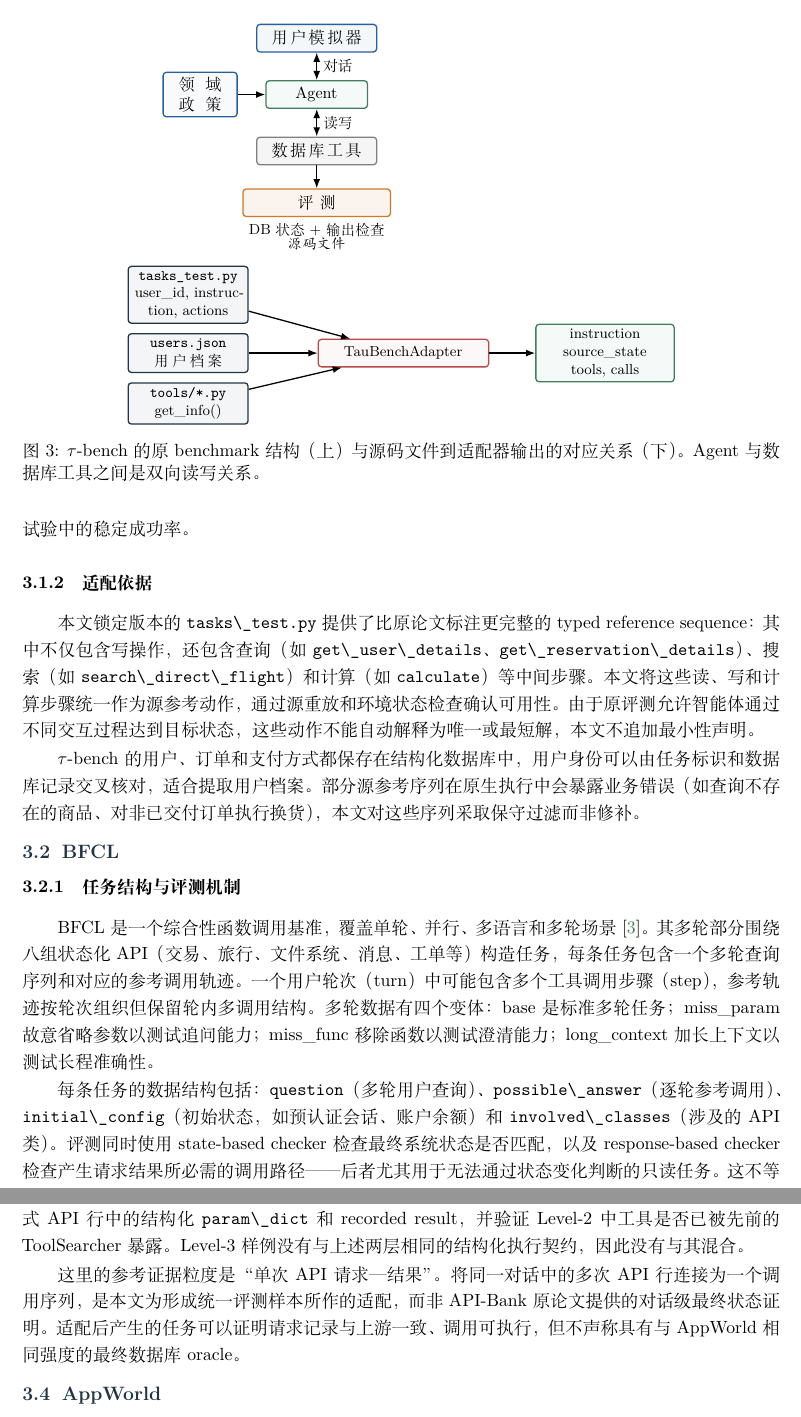
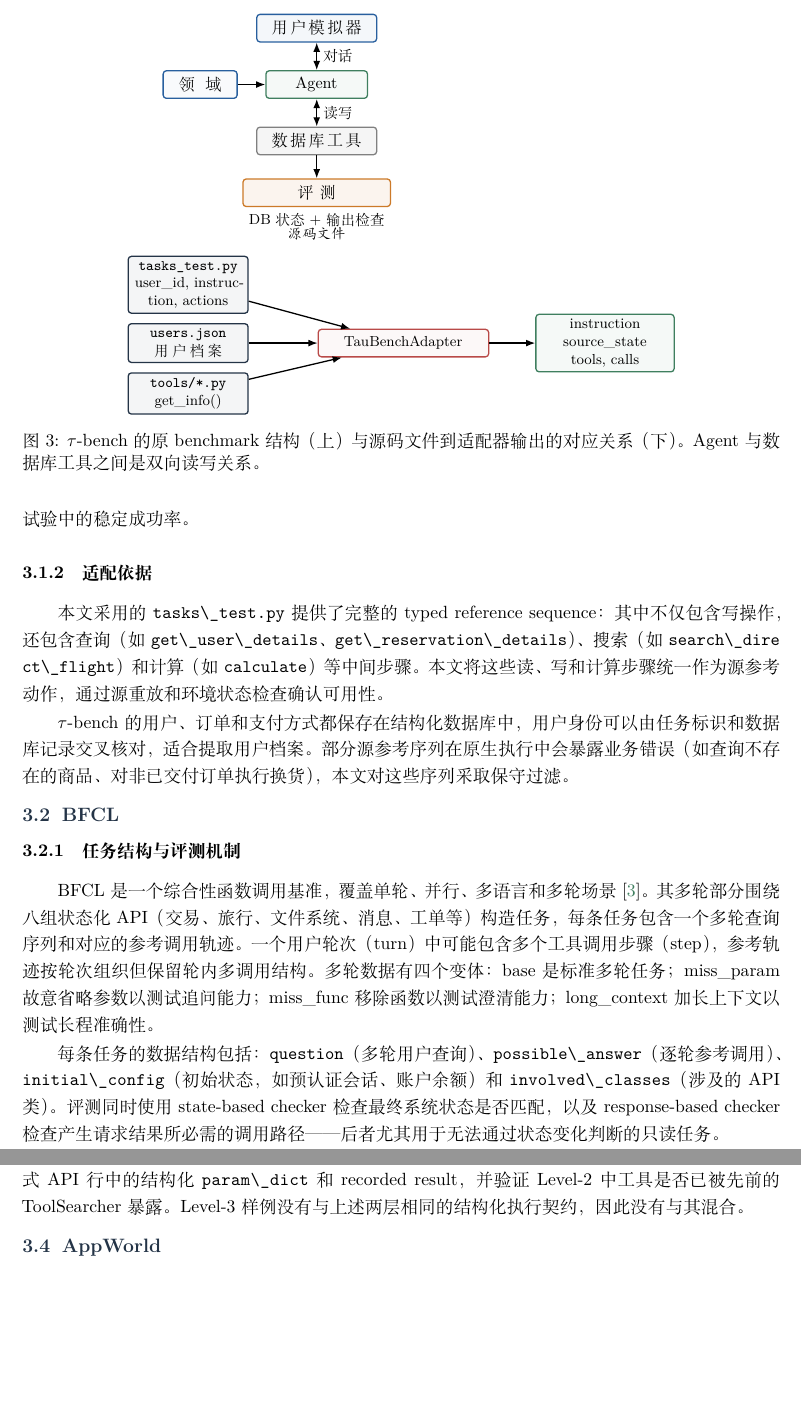
Before and after one commit to zjncs/report, a LaTeX document (main.tex, which reads manuscript/sections/03_source_analysis.tex): two parts of pages 5 and 7 of 20, joined at a grey line, cut so that both start at the same text, the shorter picture padded with empty space. Compiled offline with XeLaTeX.

Commit message:
改了·

```diff
--- a/manuscript/sections/03_source_analysis.tex
+++ b/manuscript/sections/03_source_analysis.tex
@@ -28,7 +28,7 @@ $\tau$-bench 面向航空和零售客服场景\citep{yao2025taubench}。每个
     % --- 上层：原 benchmark 结构 ---
     \node[userbox] (user) {用户模拟器};
     \node[agentbox, below=6mm of user] (agent) {Agent};
-    \node[box, draw=RPLBlue, fill=RPLBlue!3, text width=1.4cm, left=6mm of agent] (policy) {领域政策};
+    \node[box, draw=RPLBlue, fill=RPLBlue!3, text width=1.4cm, left=6mm of agent] (policy) {领域};
     \node[dbbox, below=6mm of agent] (db) {数据库工具};
     \node[evalbox, below=5mm of db] (eval) {评测};
     \node[font=\footnotesize, below=0mm of eval, text width=3cm, align=center] {DB 状态 + 输出检查};
@@ -60,9 +60,9 @@ $\tau$-bench 面向航空和零售客服场景\citep{yao2025taubench}。每个
 
 \subsubsection{适配依据}
 
-本文锁定版本的 \code{tasks\_test.py} 提供了比原论文标注更完整的 typed reference sequence：其中不仅包含写操作，还包含查询（如 \code{get\_user\_details}、\code{get\_reservation\_details}）、搜索（如 \code{search\_direct\_flight}）和计算（如 \code{calculate}）等中间步骤。本文将这些读、写和计算步骤统一作为源参考动作，通过源重放和环境状态检查确认可用性。由于原评测允许智能体通过不同交互过程达到目标状态，这些动作不能自动解释为唯一或最短解，本文不追加最小性声明。
+本文采用的 \code{tasks\_test.py} 提供了完整的 typed reference sequence：其中不仅包含写操作，还包含查询（如 \code{get\_user\_details}、\code{get\_reservation\_details}）、搜索（如 \code{search\_direct\_flight}）和计算（如 \code{calculate}）等中间步骤。本文将这些读、写和计算步骤统一作为源参考动作，通过源重放和环境状态检查确认可用性。
 
-$\tau$-bench 的用户、订单和支付方式都保存在结构化数据库中，用户身份可以由任务标识和数据库记录交叉核对，适合提取用户档案。部分源参考序列在原生执行中会暴露业务错误（如查询不存在的商品、对非已交付订单执行换货），本文对这些序列采取保守过滤而非修补。
+$\tau$-bench 的用户、订单和支付方式都保存在结构化数据库中，用户身份可以由任务标识和数据库记录交叉核对，适合提取用户档案。部分源参考序列在原生执行中会暴露业务错误（如查询不存在的商品、对非已交付订单执行换货），本文对这些序列采取保守过滤。
 
 \subsection{BFCL}
 
@@ -70,8 +70,7 @@ $\tau$-bench 的用户、订单和支付方式都保存在结构化数据库中
 
 BFCL 是一个综合性函数调用基准，覆盖单轮、并行、多语言和多轮场景\citep{patil2025bfcl}。其多轮部分围绕八组状态化 API（交易、旅行、文件系统、消息、工单等）构造任务，每条任务包含一个多轮查询序列和对应的参考调用轨迹。一个用户轮次（turn）中可能包含多个工具调用步骤（step），参考轨迹按轮次组织但保留轮内多调用结构。多轮数据有四个变体：base 是标准多轮任务；miss\_param 故意省略参数以测试追问能力；miss\_func 移除函数以测试澄清能力；long\_context 加长上下文以测试长程准确性。
 
-每条任务的数据结构包括：\code{question}（多轮用户查询）、\code{possible\_answer}（逐轮参考调用）、\code{initial\_config}（初始状态，如预认证会话、账户余额）和 \code{involved\_classes}（涉及的 API 类）。评测同时使用 state-based checker 检查最终系统状态是否匹配，以及 response-based checker 检查产生请求结果所必需的调用路径——后者尤其用于无法通过状态变化判断的只读任务。这不等价于对整条参考轨迹进行全局最小性证明。
-
+每条任务的数据结构包括：\code{question}（多轮用户查询）、\code{possible\_answer}（逐轮参考调用）、\code{initial\_config}（初始状态，如预认证会话、账户余额）和 \code{involved\_classes}（涉及的 API 类）。评测同时使用 state-based checker 检查最终系统状态是否匹配，以及 response-based checker 检查产生请求结果所必需的调用路径——后者尤其用于无法通过状态变化判断的只读任务。
 \begin{figure}[t]
   \centering
   \begin{tikzpicture}[
@@ -174,7 +173,7 @@ API-Bank 将工具调用能力分为三个递进层级\citep{li2023apibank}。Le
 
 本文使用 214 条 Level-1 对话和 50 条 Level-2 对话，共 264 条源记录。Adapter 只读取显式 API 行中的结构化 \code{param\_dict} 和 recorded result，并验证 Level-2 中工具是否已被先前的 ToolSearcher 暴露。Level-3 样例没有与上述两层相同的结构化执行契约，因此没有与其混合。
 
-这里的参考证据粒度是“单次 API 请求—结果”。将同一对话中的多次 API 行连接为一个调用序列，是本文为形成统一评测样本所作的适配，而非 API-Bank 原论文提供的对话级最终状态证明。适配后产生的任务可以证明请求记录与上游一致、调用可执行，但不声称具有与 AppWorld 相同强度的最终数据库 oracle。
+
 
 \subsection{AppWorld}
 
```
Also changed, not shown: manuscript/sections/03_source_analysis.tex (2 more changed lines).
